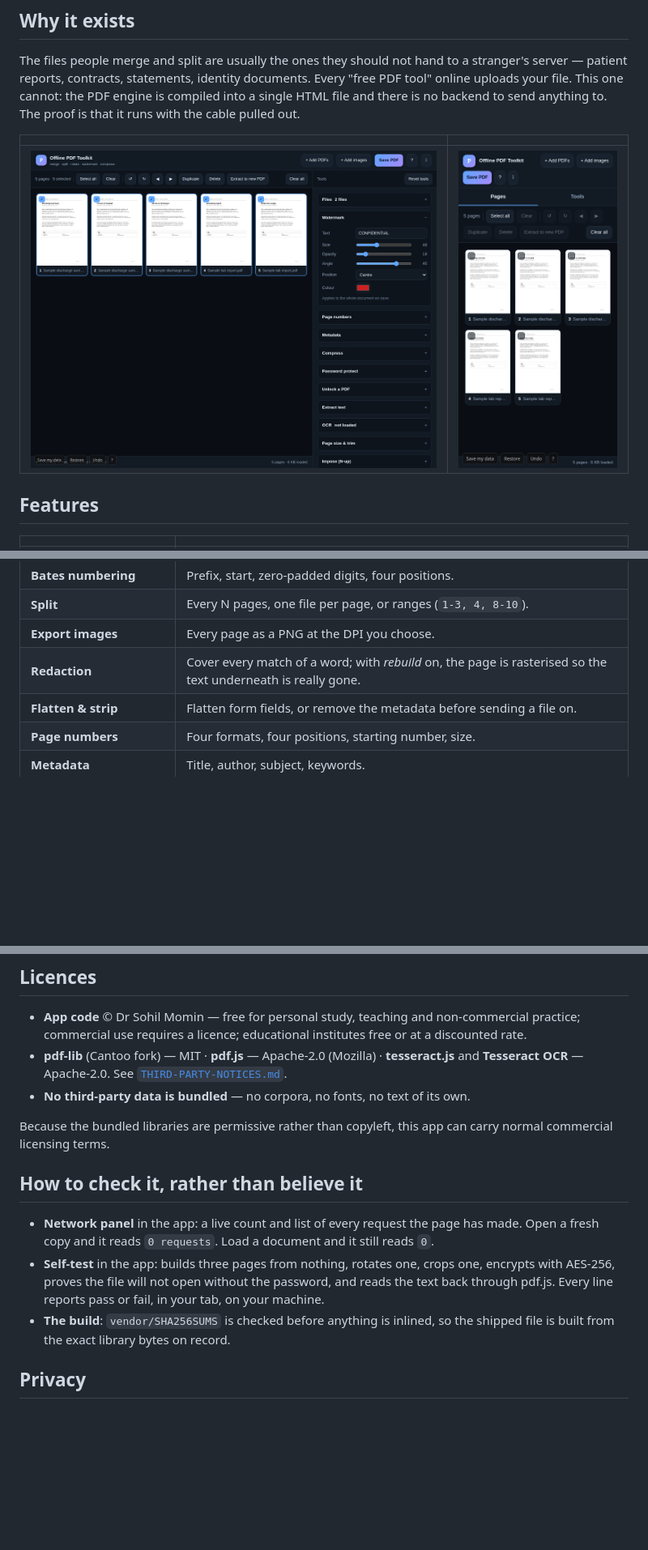
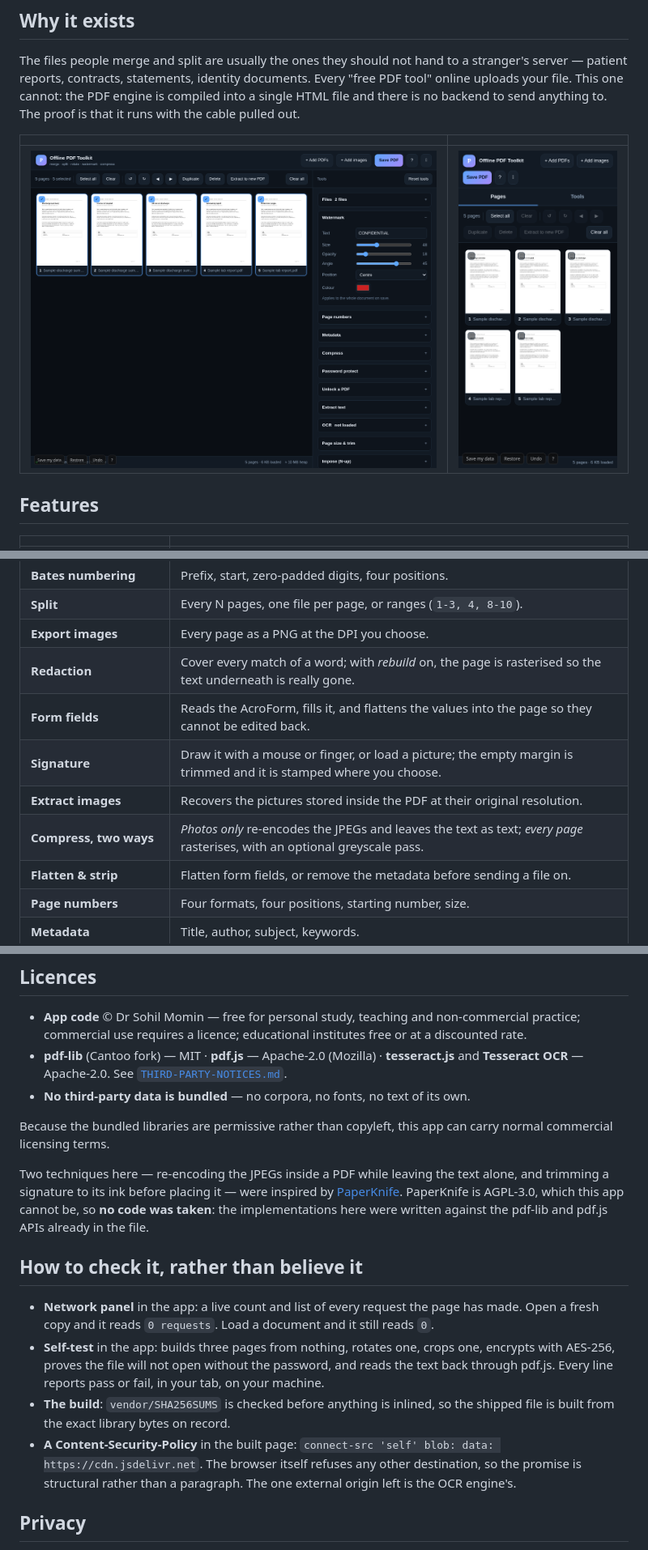
Before and after one commit to drsamonline/offline-pdf-toolkit, a Markdown page: README.md, 3 parts joined by grey strips. Shown at 81% size. Rendered like a GitHub page; pictures changed too: docs/assets/app-desktop.png; blank space fills up the shorter version.

```diff
--- a/README.md
+++ b/README.md
@@ -44,6 +44,10 @@ backend to send anything to. The proof is that it runs with the cable pulled out
 | **Split** | Every N pages, one file per page, or ranges (`1-3, 4, 8-10`). |
 | **Export images** | Every page as a PNG at the DPI you choose. |
 | **Redaction** | Cover every match of a word; with *rebuild* on, the page is rasterised so the text underneath is really gone. |
+| **Form fields** | Reads the AcroForm, fills it, and flattens the values into the page so they cannot be edited back. |
+| **Signature** | Draw it with a mouse or finger, or load a picture; the empty margin is trimmed and it is stamped where you choose. |
+| **Extract images** | Recovers the pictures stored inside the PDF at their original resolution. |
+| **Compress, two ways** | *Photos only* re-encodes the JPEGs and leaves the text as text; *every page* rasterises, with an optional greyscale pass. |
 | **Flatten & strip** | Flatten form fields, or remove the metadata before sending a file on. |
 | **Page numbers** | Four formats, four positions, starting number, size. |
 | **Metadata** | Title, author, subject, keywords. |
@@ -130,6 +136,11 @@ this repository.
 Because the bundled libraries are permissive rather than copyleft, this app can carry normal
 commercial licensing terms.
 
+Two techniques here — re-encoding the JPEGs inside a PDF while leaving the text alone, and trimming
+a signature to its ink before placing it — were inspired by [PaperKnife](https://github.com/potatameister/PaperKnife).
+PaperKnife is AGPL-3.0, which this app cannot be, so **no code was taken**: the implementations here
+were written against the pdf-lib and pdf.js APIs already in the file.
+
 ## How to check it, rather than believe it
 
 - **Network panel** in the app: a live count and list of every request the page has made.
@@ -139,6 +150,9 @@ commercial licensing terms.
   through pdf.js. Every line reports pass or fail, in your tab, on your machine.
 - **The build**: `vendor/SHA256SUMS` is checked before anything is inlined, so the shipped file
   is built from the exact library bytes on record.
+- **A Content-Security-Policy** in the built page: `connect-src 'self' blob: data: https://cdn.jsdelivr.net`.
+  The browser itself refuses any other destination, so the promise is structural rather than a
+  paragraph. The one external origin left is the OCR engine's.
 
 ## Privacy
 
```
Also changed, not shown: other parts of README.md (+3 -1 lines), CHANGELOG.md (+52 -0 lines), ENHANCEMENTS.md (+12 -6 lines), assets/app-desktop.png, 11 other files.
